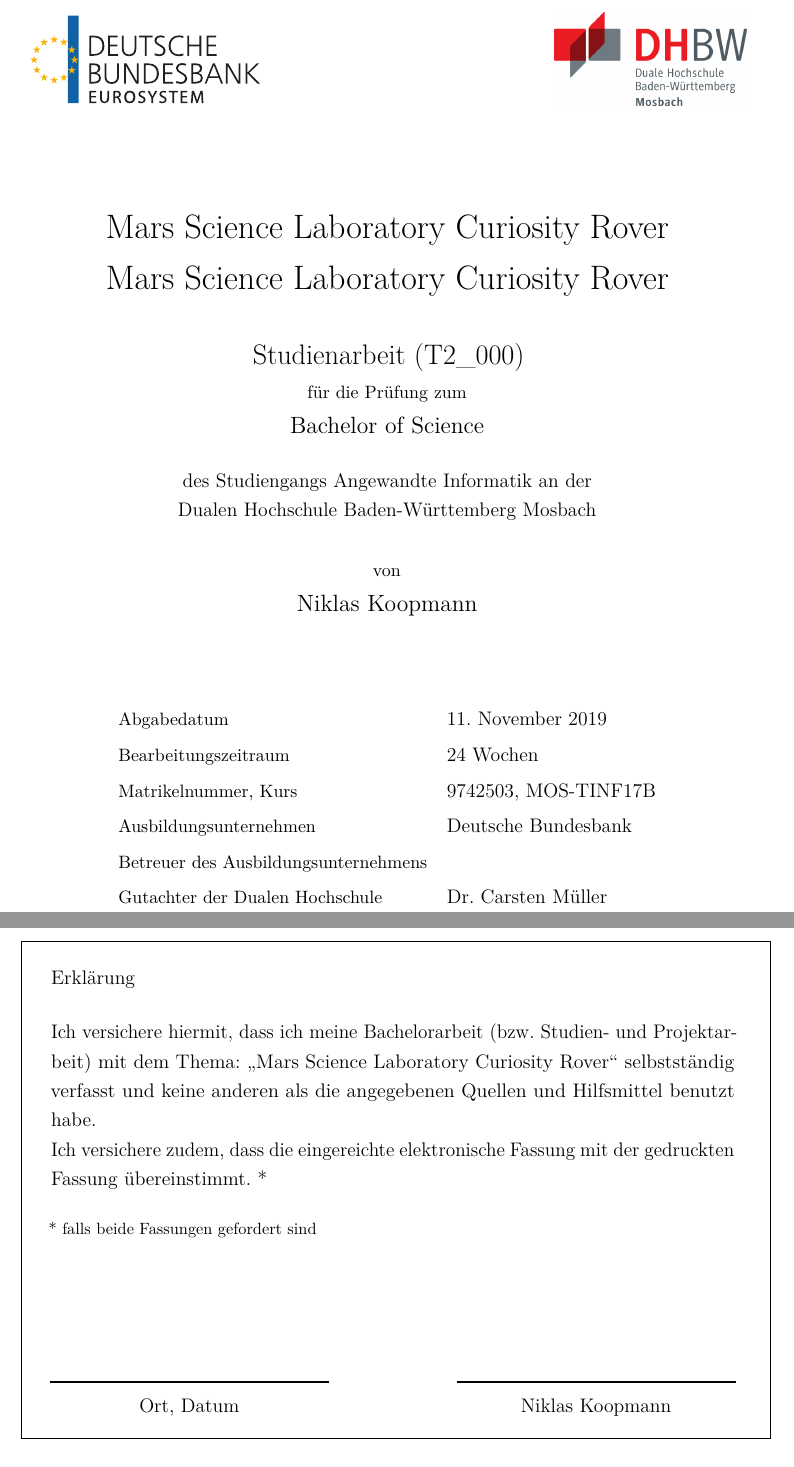
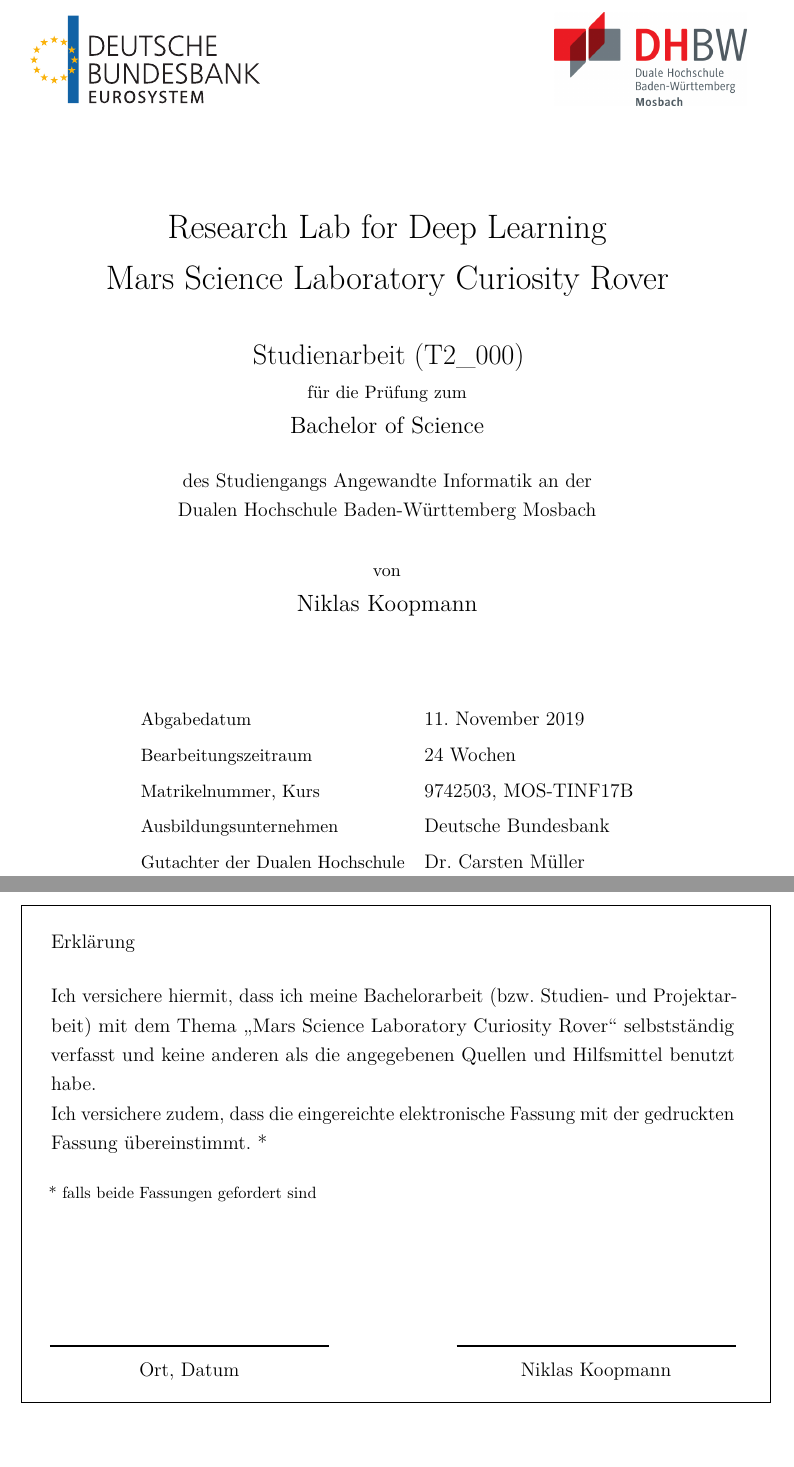
Before and after one commit to niklaskoopmann/lego-mars-rover, a LaTeX thesis (Documentation/Projektarbeit.tex, which reads Documentation/general/texpreface.tex, Documentation/general/title.tex, Documentation/general/warrantOfOrigin.tex): two parts of pages 1 and 3 of 15, joined at a grey line, cut at the place of the change. Compiled offline with pdfLaTeX; an older LaTeX class or package is replaced by its successor.

Commit message:
documentation setup finished

```diff
--- a/Documentation/general/texpreface.tex
+++ b/Documentation/general/texpreface.tex
@@ -26,7 +26,7 @@ headings=onelinechapter, % Kompakte Kapitelüberschriften
 
 % Globale Variablen, insbesondere für die Titelseite
 \def\title{Mars Science Laboratory Curiosity Rover}		% Titel der Arbeit
-\def\titleFrontpage{Mars Science Laboratory Curiosity Rover \\ Mars Science Laboratory Curiosity Rover}
+\def\titleFrontpage{Research Lab for Deep Learning \\ Mars Science Laboratory Curiosity Rover}
 \def\doctype{Studienarbeit (T2\_000)}		% Art des Dokumentes, z.B. Studienarbeit, Bachelorarbeit, Bericht, ...
 \def\studiengang{Angewandte Informatik}		% Studiengang
 \def\author{Niklas Koopmann}				% Autor des Dokumentes
--- a/Documentation/general/title.tex
+++ b/Documentation/general/title.tex
@@ -36,7 +36,6 @@
 	\small Bearbeitungszeitraum					& \bearbeitungsZeit		 \\
 	\small Matrikelnummer, Kurs					& \matrikelNr, \kursKurz \\
 	\small Ausbildungsunternehmen				& \ausbildungsfirma		 \\
-	\small Betreuer des Ausbildungsunternehmens	& \betreuerFirma		 \\
 	\small Gutachter der Dualen Hochschule		& \betreuerDH			 \\
 	\end{tabular}
 \end{table}
--- a/Documentation/general/warrantOfOrigin.tex
+++ b/Documentation/general/warrantOfOrigin.tex
@@ -8,7 +8,7 @@
 		Erklärung
 		\vspace{15pt}
 
-		Ich versichere hiermit, dass ich meine Bachelorarbeit (bzw. Studien- und Projektarbeit) mit dem Thema: \enquote{\title} selbstständig verfasst und keine anderen als die angegebenen Quellen und Hilfsmittel benutzt habe.
+		Ich versichere hiermit, dass ich meine Bachelorarbeit (bzw. Studien- und Projektarbeit) mit dem Thema \enquote{\title} selbstständig verfasst und keine anderen als die angegebenen Quellen und Hilfsmittel benutzt habe.
 
 		\noindent
 		Ich versichere zudem, dass die eingereichte elektronische Fassung mit der gedruckten Fassung
```
Also changed, not shown: Documentation/Projektarbeit-blx.bib (+7 -7 lines), Documentation/Projektarbeit.bbl (added), Documentation/Projektarbeit.pdf (added), 11 other files.
